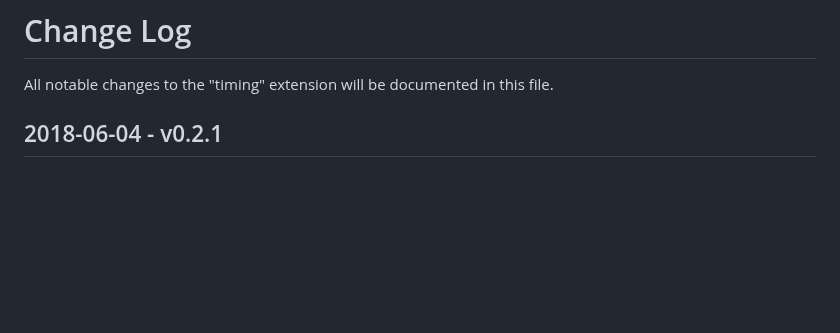
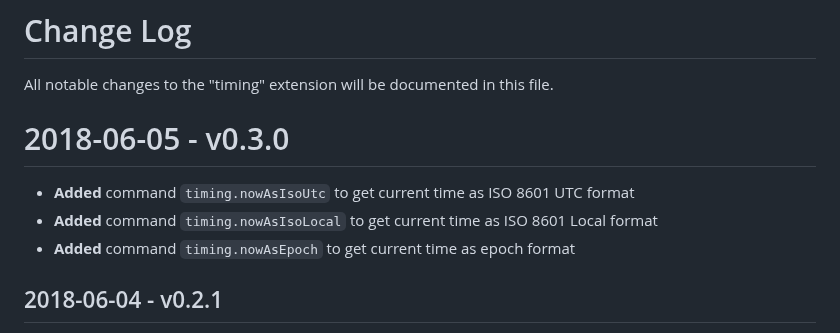
Before and after one commit to HaaLeo/vscode-timing, a Markdown page: CHANGELOG.md, the part around the change. GitHub-like rendering; blank space fills up the shorter version.

```diff
--- a/CHANGELOG.md
+++ b/CHANGELOG.md
@@ -1,5 +1,10 @@
 # Change Log
 All notable changes to the "timing" extension will be documented in this file.
+
+# 2018-06-05 - v0.3.0
+* **Added**  command `timing.nowAsIsoUtc` to get current time as ISO 8601 UTC format
+* **Added**  command `timing.nowAsIsoLocal` to get current time as ISO 8601 Local format
+* **Added**  command `timing.nowAsEpoch` to get current time as epoch format
 
 ## 2018-06-04 - v0.2.1
 * **Fixed** a bug that prevented the `timing.epochToIso*` commands from accepting nanoseconds for conversion
```
Also changed, not shown: README.md (+7 -2 lines), doc/Convert_Selection_Option_Sample.gif, doc/Get_Now_Local_Sample.gif (added), 2 other files.
